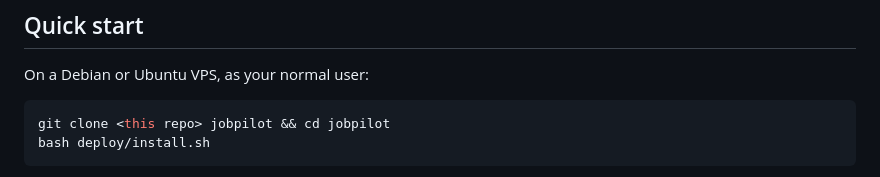
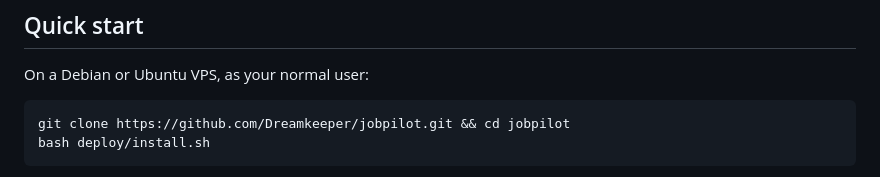
Before and after one commit to Dreamkeeper/cometscout, a Markdown page: README.md, the part around the change. GitHub-like rendering.

Commit message:
README: real clone URL
Co-Authored-By: Claude Opus 5.5 <noreply@anthropic.com>

````diff
--- a/README.md
+++ b/README.md
@@ -24,7 +24,7 @@ sources  ─►  inbox  ─►  decode  ─►  picks  ─►  application pack
 On a Debian or Ubuntu VPS, as your normal user:
 
 ```bash
-git clone <this repo> jobpilot && cd jobpilot
+git clone https://github.com/Dreamkeeper/jobpilot.git && cd jobpilot
 bash deploy/install.sh
 ```
 
````
